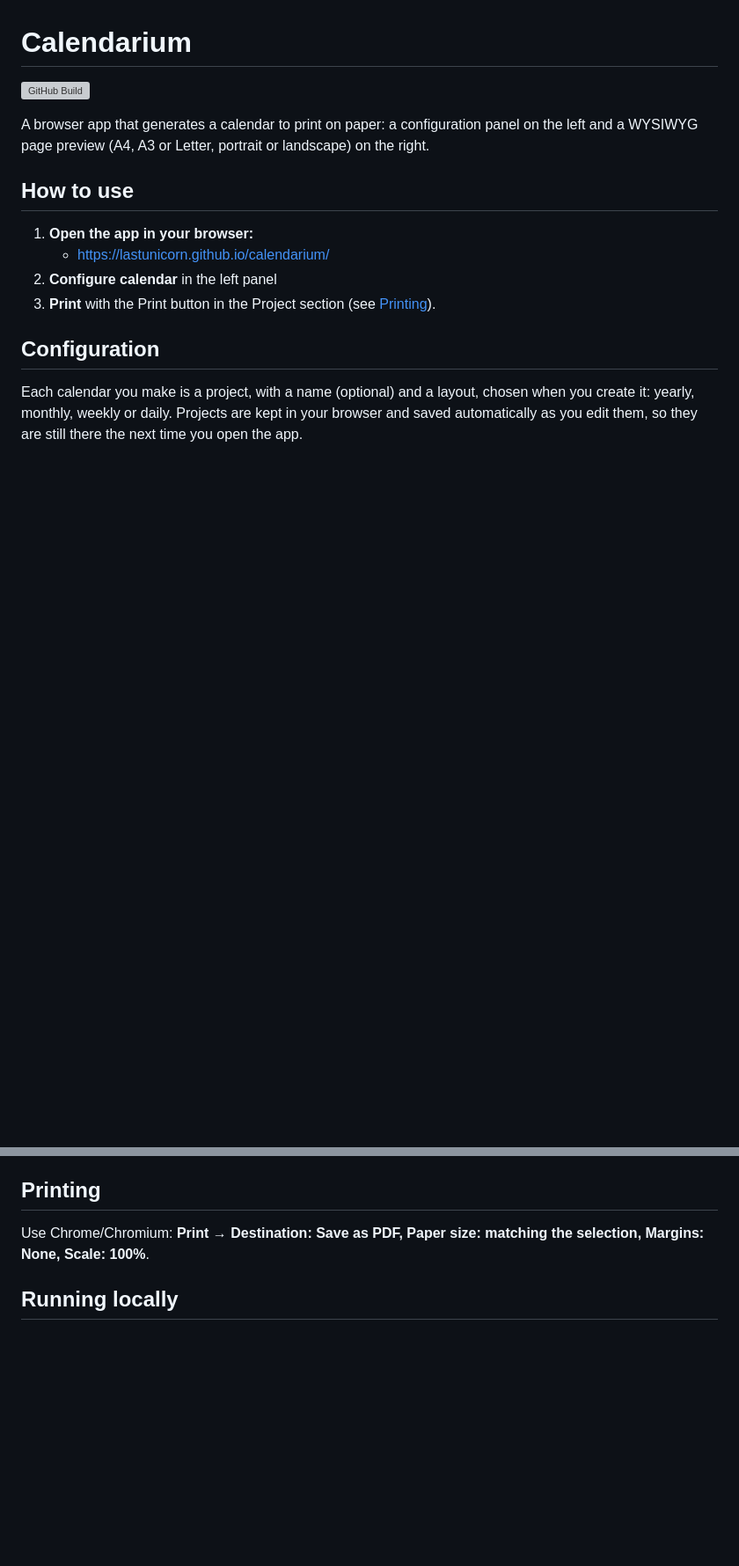
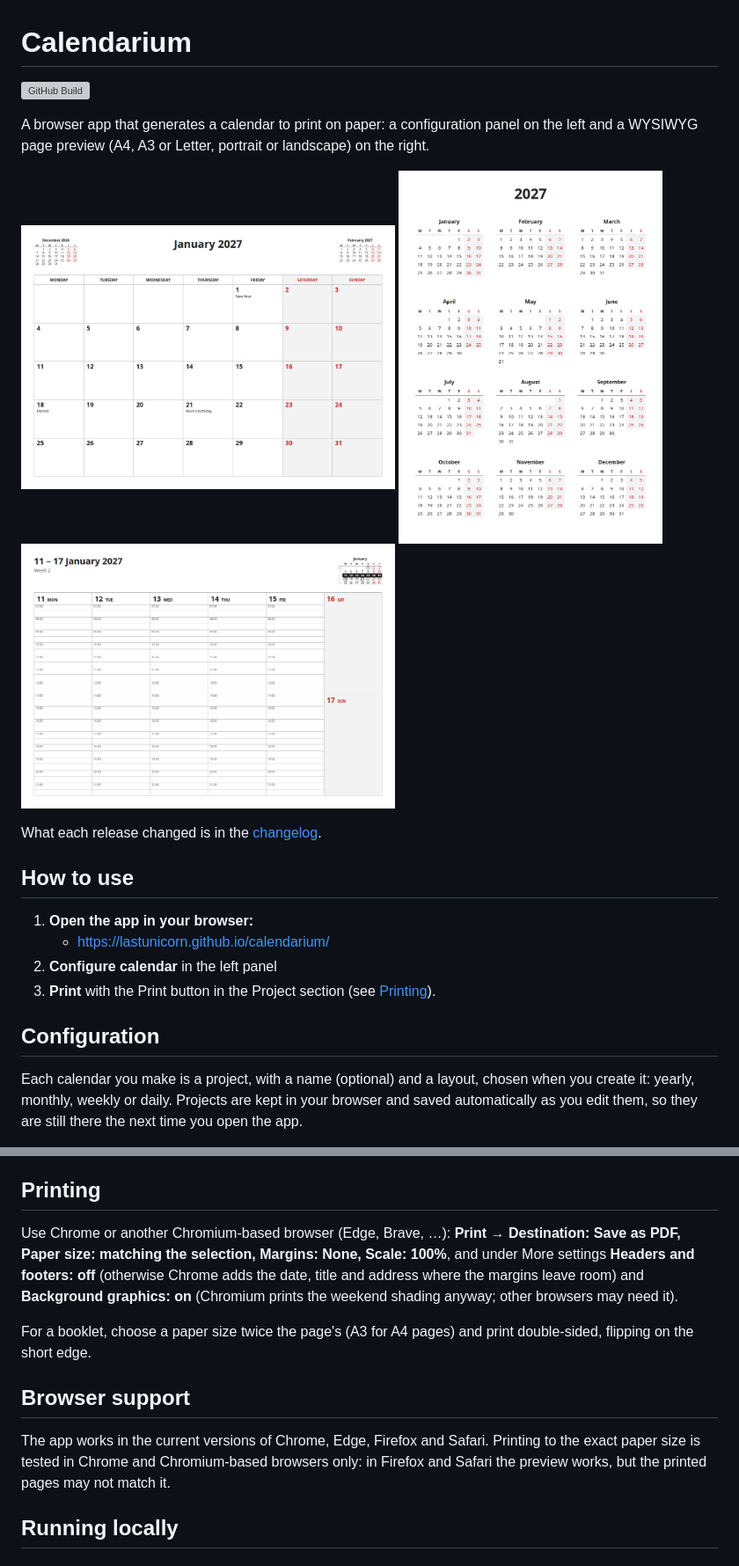
Before and after one commit to lastunicorn/calendarium, a Markdown page: README.md, 2 parts joined by grey strips. Shown at 88% size. Drawn GitHub-style; pictures changed too: doc/images/monthly-page.png (added), doc/images/weekly-page.png (added), doc/images/yearly-page.png (added); blank space fills up the shorter version; grey boxes are pictures that could not be loaded.

Commit message:
Fix the README's build badge and add printing, browser support and page images
The badge showed another repository's build. The Printing section now
names the headers and footers and background graphics settings and how
to print a booklet; a Browser support section says printing is tested
in Chromium only; Node.js 22 is the stated minimum; three printed pages
illustrate the layouts, and the changelog is linked.

Co-Authored-By: Claude Opus 5.5 <noreply@anthropic.com>

```diff
--- a/README.md
+++ b/README.md
@@ -4,5 +4,13 @@
 
 A browser app that generates a calendar to print on paper: a configuration panel on the left and a WYSIWYG page preview (A4, A3 or Letter, portrait or landscape) on the right.
+
+<p>
+  <img src="doc/images/monthly-page.png" alt="A printed page of the monthly layout: January 2027 with its events" width="425">
+  <img src="doc/images/yearly-page.png" alt="A printed page of the yearly layout: the twelve months of 2027" width="300">
+  <img src="doc/images/weekly-page.png" alt="A printed page of the weekly layout: one week with an hourly schedule" width="425">
+</p>
+
+What each release changed is in the [changelog](CHANGELOG.md).
 
 ## How to use
 
@@ -29,7 +37,13 @@ Project files from earlier versions open as new projects, named after the file.
 
 ## Printing
 
-Use Chrome/Chromium: **Print → Destination: Save as PDF, Paper size: matching the selection, Margins: None, Scale: 100%**.
+Use Chrome or another Chromium-based browser (Edge, Brave, …): **Print → Destination: Save as PDF, Paper size: matching the selection, Margins: None, Scale: 100%**, and under More settings **Headers and footers: off** (otherwise Chrome adds the date, title and address where the margins leave room) and **Background graphics: on** (Chromium prints the weekend shading anyway; other browsers may need it).
+
+For a booklet, choose a paper size twice the page's (A3 for A4 pages) and print double-sided, flipping on the short edge.
+
+## Browser support
+
+The app works in the current versions of Chrome, Edge, Firefox and Safari. Printing to the exact paper size is tested in Chrome and Chromium-based browsers only: in Firefox and Safari the preview works, but the printed pages may not match it.
 
 ## Running locally
 
```
Also changed, not shown: other parts of README.md (+2 -2 lines).
